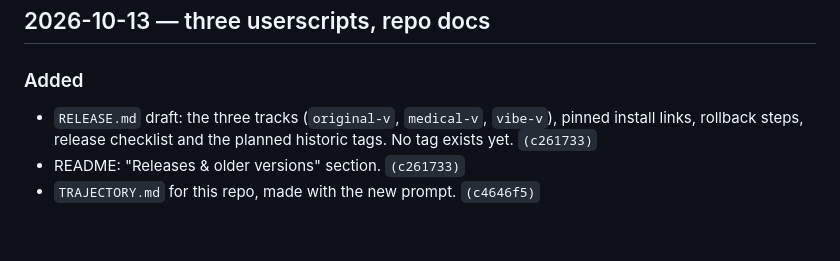
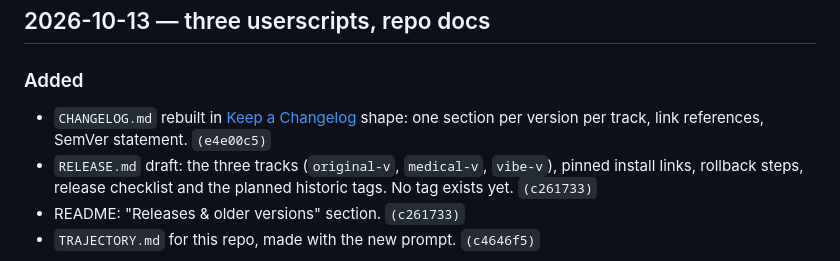
Before and after one commit to achma-learning/prompt-genius, a Markdown page: CHANGELOG.md, the part around the change. GitHub-like rendering; blank space fills up the shorter version.

Commit message:
CHANGELOG: record the Keep a Changelog rebuild (e4e00c5)
Co-Authored-By: Claude Opus 5.5 <noreply@anthropic.com>
Claude-Session: https://claude.ai/code/session_01LXtsYtNXiDfjoqyXsFHiMy

```diff
--- a/CHANGELOG.md
+++ b/CHANGELOG.md
@@ -83,6 +83,7 @@ _Nothing yet._
 ## 2026-10-13 — three userscripts, repo docs
 
 ### Added
+- `CHANGELOG.md` rebuilt in [Keep a Changelog](https://keepachangelog.com/en/) shape: one section per version per track, link references, SemVer statement. `(e4e00c5)`
 - `RELEASE.md` draft: the three tracks (`original-v`, `medical-v`, `vibe-v`), pinned install links, rollback steps, release checklist and the planned historic tags. No tag exists yet. `(c261733)`
 - README: "Releases & older versions" section. `(c261733)`
 - `TRAJECTORY.md` for this repo, made with the new prompt. `(c4646f5)`
```
